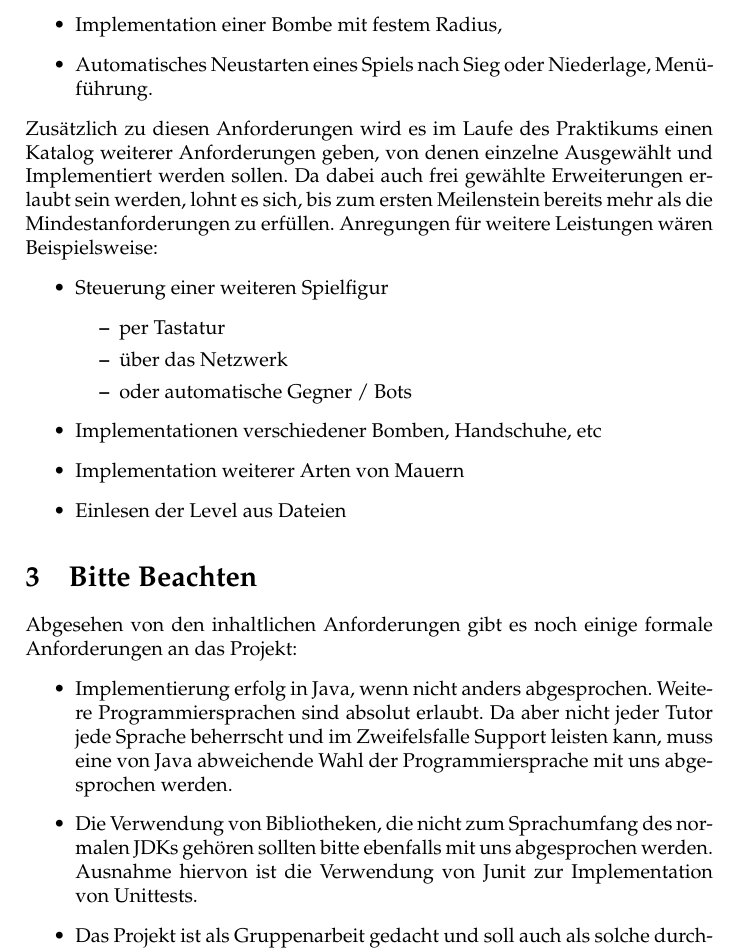
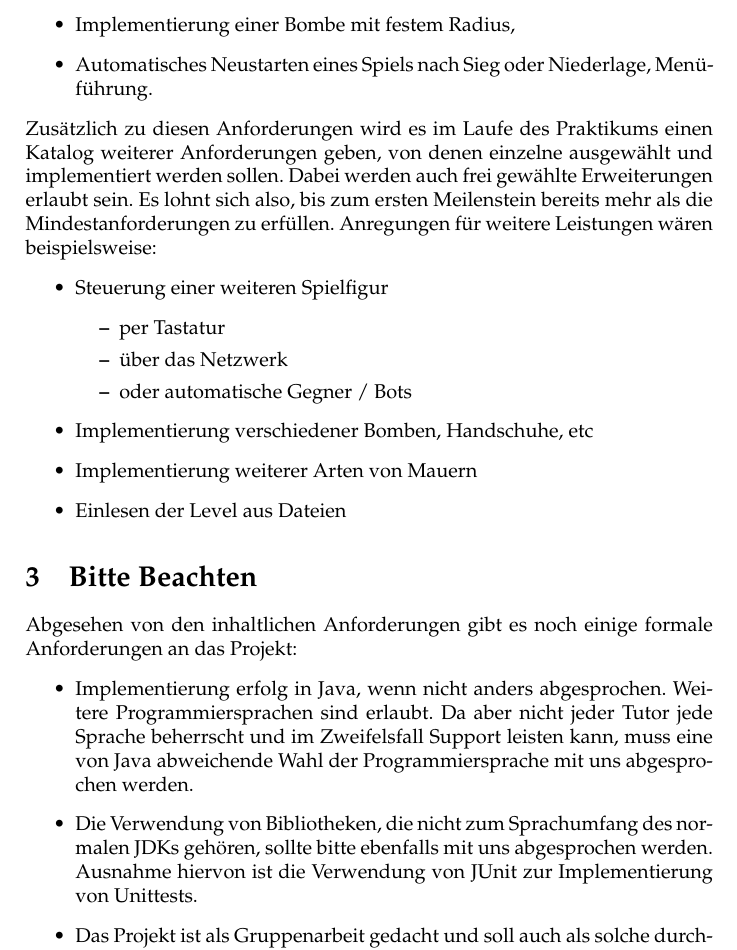
Before and after one commit to propra12-orga/propra12-aufgabe, a LaTeX document (aufgabe/main.tex): part of page 2 of 2, cut so that both start at the same text. Compiled offline with pdfLaTeX.

Commit message:
Typos, Stil

```diff
--- a/aufgabe/main.tex
+++ b/aufgabe/main.tex
@@ -39,14 +39,14 @@ Die Mindestanforderungen sind:
 \begin{itemize}
   \item Darstellung eines Spielfelds in 2D. Dabei müssen zunächst nur feste Mauerstücke implementiert sein, der Ausgang darf dann offensichtlich sein,
   \item Steuerung einer Figur durch das Spielfeld,
-  \item Implementation einer Bombe mit festem Radius,
+  \item Implementierung einer Bombe mit festem Radius,
   \item Automatisches Neustarten eines Spiels nach Sieg oder Niederlage, Menüführung.
 \end{itemize}
 Zusätzlich zu diesen Anforderungen wird es im Laufe des Praktikums einen Katalog weiterer
-Anforderungen geben, von denen einzelne Ausgewählt und Implementiert werden sollen. Da dabei
-auch frei gewählte Erweiterungen erlaubt sein werden, lohnt es sich, bis zum ersten Meilenstein
+Anforderungen geben, von denen einzelne ausgewählt und implementiert werden sollen. Dabei
+werden auch frei gewählte Erweiterungen erlaubt sein. Es lohnt sich also, bis zum ersten Meilenstein
 bereits mehr als die Mindestanforderungen zu erfüllen.
-Anregungen für weitere Leistungen wären Beispielsweise:
+Anregungen für weitere Leistungen wären beispielsweise:
 \begin{itemize}
   \item Steuerung einer weiteren Spielfigur
     \begin{itemize}
@@ -54,16 +54,16 @@ Anregungen für weitere Leistungen wären Beispielsweise:
       \item über das Netzwerk
       \item oder automatische Gegner / Bots
     \end{itemize}
-  \item Implementationen verschiedener Bomben, Handschuhe, etc
-  \item Implementation weiterer Arten von Mauern
+  \item Implementierung verschiedener Bomben, Handschuhe, etc
+  \item Implementierung weiterer Arten von Mauern
   \item Einlesen der Level aus Dateien
 \end{itemize}
 \section{Bitte Beachten}
 Abgesehen von den inhaltlichen Anforderungen gibt es noch einige formale Anforderungen an das
 Projekt:
 \begin{itemize}
-  \item Implementierung erfolg in Java, wenn nicht anders abgesprochen. Weitere Programmiersprachen sind absolut erlaubt. Da aber nicht jeder Tutor jede Sprache beherrscht und im Zweifelsfalle Support leisten kann, muss eine von Java abweichende Wahl der Programmiersprache mit uns abgesprochen werden.
-  \item Die Verwendung von Bibliotheken, die nicht zum Sprachumfang des normalen JDKs gehören sollten bitte ebenfalls mit uns abgesprochen werden. Ausnahme hiervon ist die Verwendung von Junit zur Implementation von Unittests.
-  \item Das Projekt ist als Gruppenarbeit gedacht und soll auch als solche durchgeführt werden.  Eine Aufteilung der Aufgaben auf die Gruppe ist Pflicht und soll auch mit den Tutoren abgesprochen werden.
+  \item Implementierung erfolg in Java, wenn nicht anders abgesprochen. Weitere Programmiersprachen sind erlaubt. Da aber nicht jeder Tutor jede Sprache beherrscht und im Zweifelsfall Support leisten kann, muss eine von Java abweichende Wahl der Programmiersprache mit uns abgesprochen werden.
+  \item Die Verwendung von Bibliotheken, die nicht zum Sprachumfang des normalen JDKs gehören, sollte bitte ebenfalls mit uns abgesprochen werden. Ausnahme hiervon ist die Verwendung von JUnit zur Implementierung von Unittests.
+  \item Das Projekt ist als Gruppenarbeit gedacht und soll auch als solche durchgeführt werden. Eine Aufteilung der Aufgaben auf die Gruppe ist Pflicht und soll auch mit den Tutoren abgesprochen werden.
 \end{itemize}
 \end{document}
```
